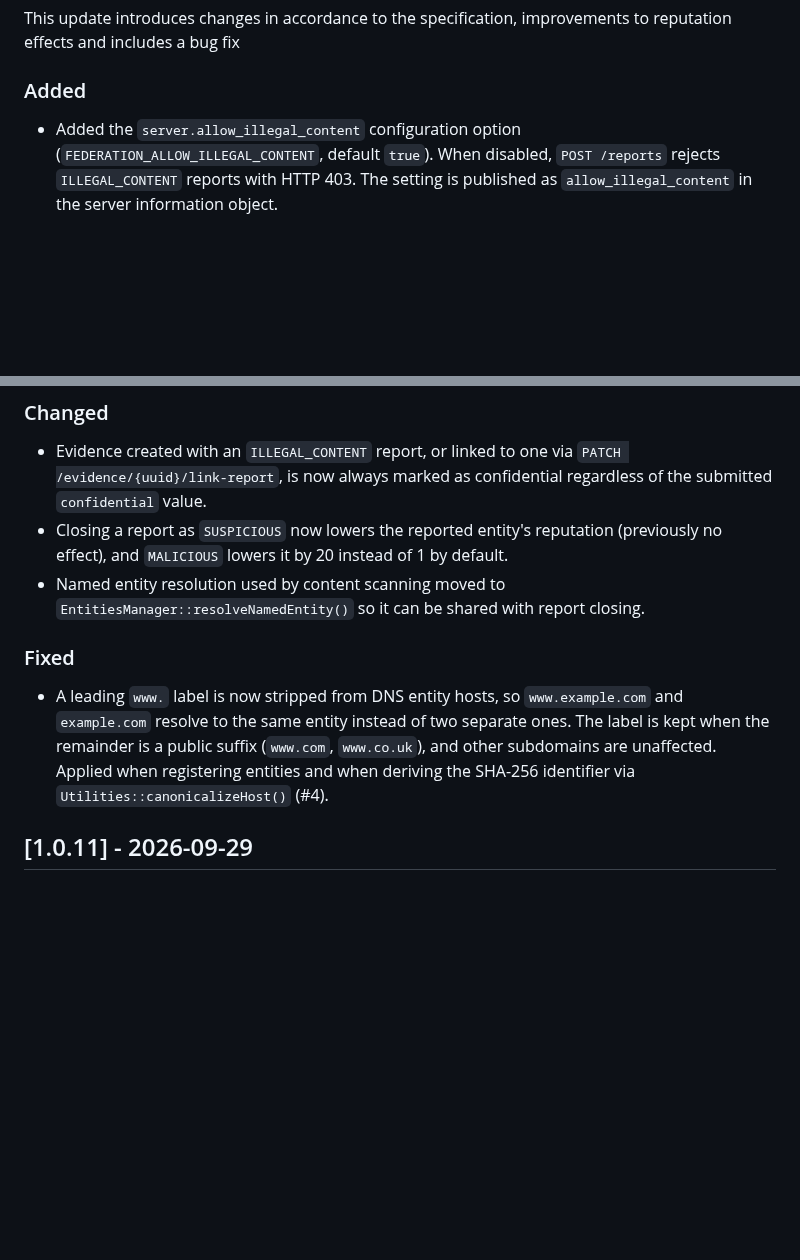
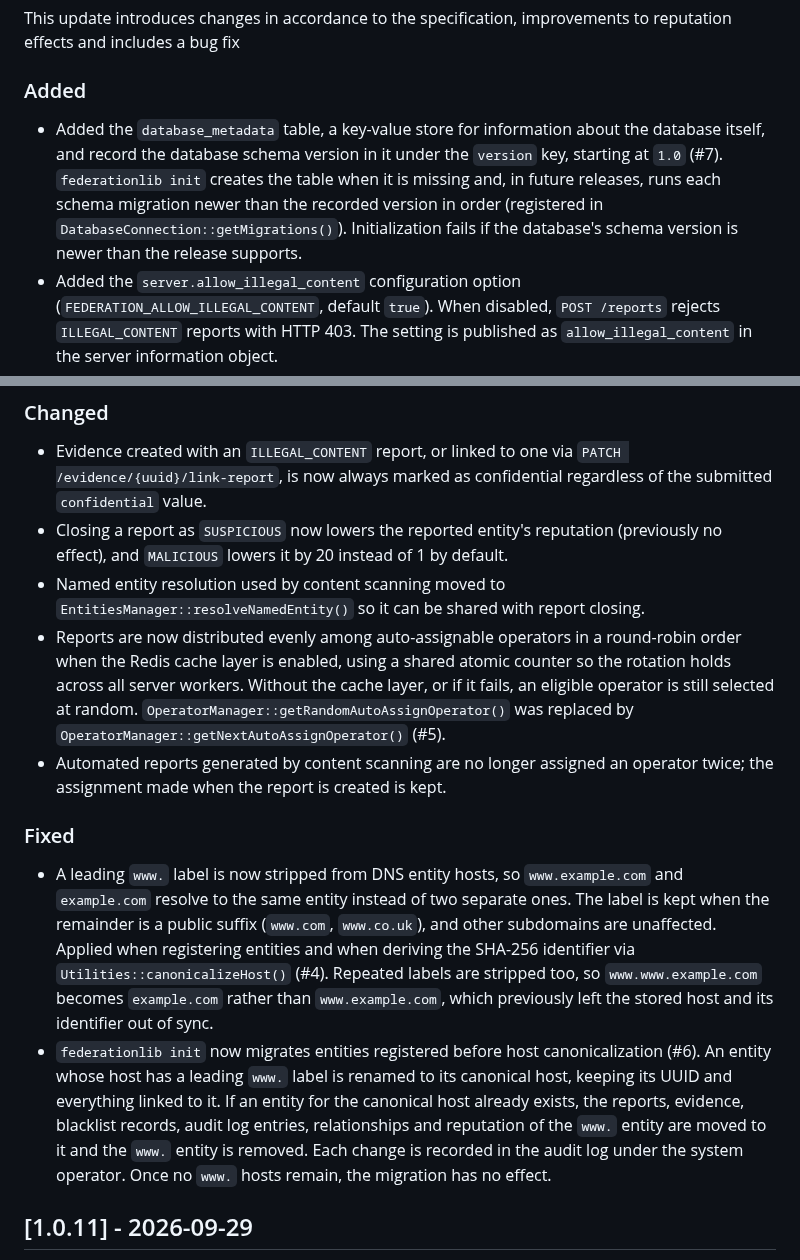
Before and after one commit to nosial/FederationLib, a Markdown page: CHANGELOG.md, 2 parts joined by grey strips. GitHub-like rendering; blank space fills up the shorter version.

```diff
--- a/CHANGELOG.md
+++ b/CHANGELOG.md
@@ -11,6 +11,11 @@ This update introduces changes in accordance to the specification, improvements
 bug fix
 
 ### Added
+ - Added the `database_metadata` table, a key-value store for information about the database itself, and record the
+   database schema version in it under the `version` key, starting at `1.0` (#7). `federationlib init` creates the
+   table when it is missing and, in future releases, runs each schema migration newer than the recorded version in
+   order (registered in `DatabaseConnection::getMigrations()`). Initialization fails if the database's schema version
+   is newer than the release supports.
  - Added the `server.allow_illegal_content` configuration option (`FEDERATION_ALLOW_ILLEGAL_CONTENT`, default `true`).
    When disabled, `POST /reports` rejects `ILLEGAL_CONTENT` reports with HTTP 403. The setting is published as
    `allow_illegal_content` in the server information object.
@@ -46,12 +51,25 @@ bug fix
    lowers it by 20 instead of 1 by default.
  - Named entity resolution used by content scanning moved to `EntitiesManager::resolveNamedEntity()` so it can be
    shared with report closing.
+ - Reports are now distributed evenly among auto-assignable operators in a round-robin order when the Redis cache layer
+   is enabled, using a shared atomic counter so the rotation holds across all server workers. Without the cache layer,
+   or if it fails, an eligible operator is still selected at random. `OperatorManager::getRandomAutoAssignOperator()`
+   was replaced by `OperatorManager::getNextAutoAssignOperator()` (#5).
+ - Automated reports generated by content scanning are no longer assigned an operator twice; the assignment made when
+   the report is created is kept.
 
 ### Fixed
  - A leading `www.` label is now stripped from DNS entity hosts, so `www.example.com` and `example.com` resolve to
    the same entity instead of two separate ones. The label is kept when the remainder is a public suffix (`www.com`,
    `www.co.uk`), and other subdomains are unaffected. Applied when registering entities and when deriving the SHA-256
-   identifier via `Utilities::canonicalizeHost()` (#4).
+   identifier via `Utilities::canonicalizeHost()` (#4). Repeated labels are stripped too, so `www.www.example.com`
+   becomes `example.com` rather than `www.example.com`, which previously left the stored host and its identifier
+   out of sync.
+ - `federationlib init` now migrates entities registered before host canonicalization (#6). An entity whose host has a
+   leading `www.` label is renamed to its canonical host, keeping its UUID and everything linked to it. If an entity
+   for the canonical host already exists, the reports, evidence, blacklist records, audit log entries, relationships
+   and reputation of the `www.` entity are moved to it and the `www.` entity is removed. Each change is recorded in
+   the audit log under the system operator. Once no `www.` hosts remain, the migration has no effect.
 
 
 ## [1.0.11] - 2026-09-29
```
Also changed, not shown: other parts of CHANGELOG.md (+1 -1 lines).
